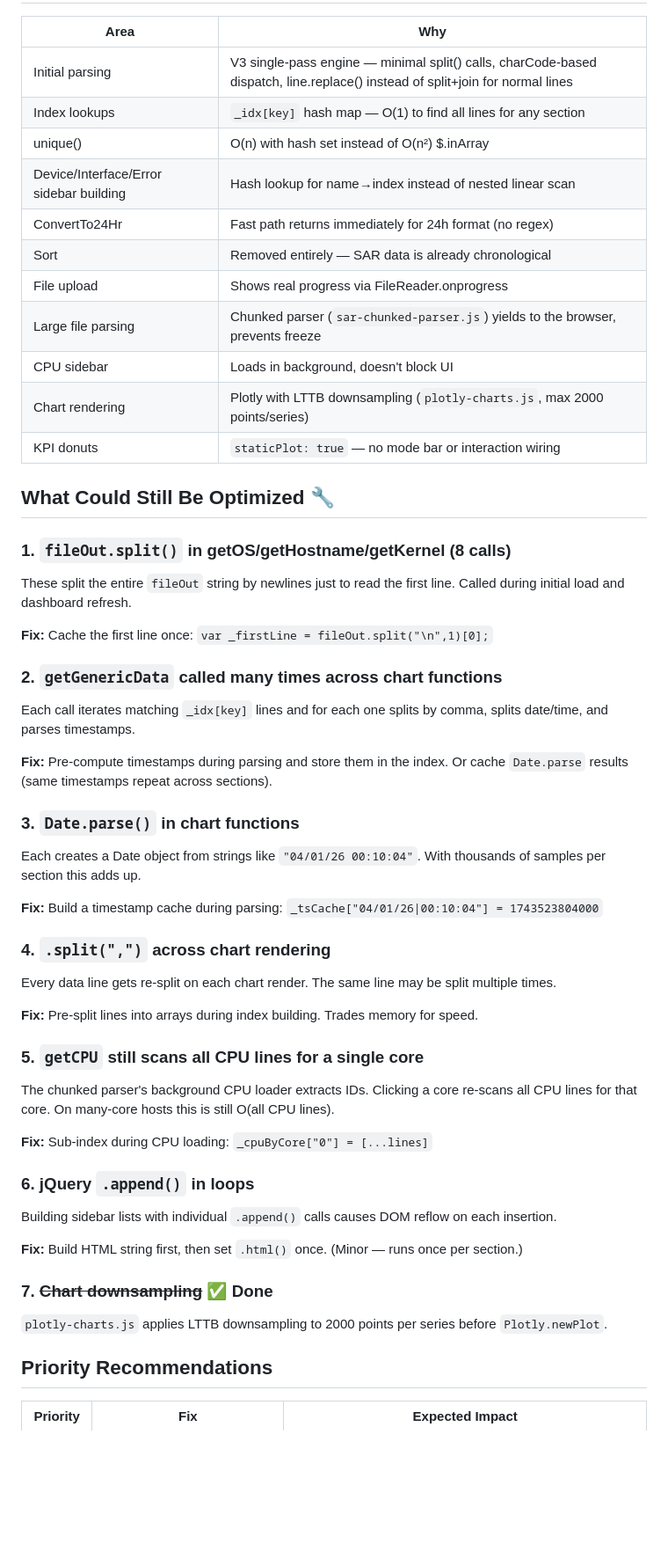
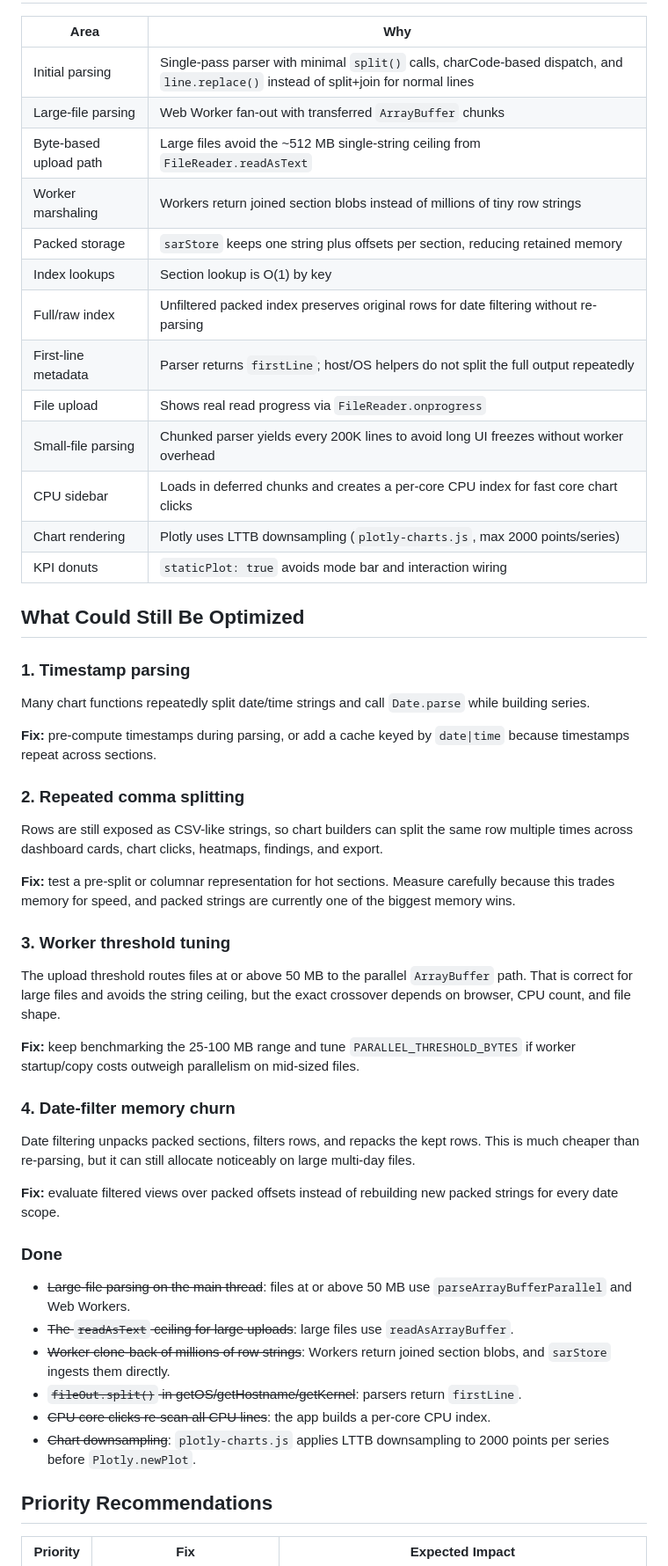
Before and after one commit to mattanderson-io/sarkart, a Markdown page: PERFORMANCE.md, the part around the change printed below. Shown: that part at 88% size. GitHub-like rendering; blank space fills up the shorter version.

```diff
--- a/PERFORMANCE.md
+++ b/PERFORMANCE.md
@@ -4,52 +56,73 @@
 
 | Area | Why |
 |------|-----|
-| Initial parsing | V3 single-pass engine — minimal split() calls, charCode-based dispatch, line.replace() instead of split+join for normal lines |
-| Index lookups | `_idx[key]` hash map — O(1) to find all lines for any section |
-| unique() | O(n) with hash set instead of O(n²) $.inArray |
-| Device/Interface/Error sidebar building | Hash lookup for name→index instead of nested linear scan |
-| ConvertTo24Hr | Fast path returns immediately for 24h format (no regex) |
-| Sort | Removed entirely — SAR data is already chronological |
-| File upload | Shows real progress via FileReader.onprogress |
-| Large file parsing | Chunked parser (`sar-chunked-parser.js`) yields to the browser, prevents freeze |
-| CPU sidebar | Loads in background, doesn't block UI |
-| Chart rendering | Plotly with LTTB downsampling (`plotly-charts.js`, max 2000 points/series) |
-| KPI donuts | `staticPlot: true` — no mode bar or interaction wiring |
+| Initial parsing | Single-pass parser with minimal `split()` calls, charCode-based dispatch, and `line.replace()` instead of split+join for normal lines |
+| Large-file parsing | Web Worker fan-out with transferred `ArrayBuffer` chunks |
+| Byte-based upload path | Large files avoid the ~512 MB single-string ceiling from `FileReader.readAsText` |
+| Worker marshaling | Workers return joined section blobs instead of millions of tiny row strings |
+| Packed storage | `sarStore` keeps one string plus offsets per section, reducing retained memory |
+| Index lookups | Section lookup is O(1) by key |
+| Full/raw index | Unfiltered packed index preserves original rows for date filtering without re-parsing |
+| First-line metadata | Parser returns `firstLine`; host/OS helpers do not split the full output repeatedly |
+| File upload | Shows real read progress via `FileReader.onprogress` |
+| Small-file parsing | Chunked parser yields every 200K lines to avoid long UI freezes without worker overhead |
+| CPU sidebar | Loads in deferred chunks and creates a per-core CPU index for fast core chart clicks |
+| Chart rendering | Plotly uses LTTB downsampling (`plotly-charts.js`, max 2000 points/series) |
+| KPI donuts | `staticPlot: true` avoids mode bar and interaction wiring |
 
-## What Could Still Be Optimized 🔧
+## What Could Still Be Optimized
 
-### 1. `fileOut.split()` in getOS/getHostname/getKernel (8 calls)
-These split the entire `fileOut` string by newlines just to read the first line. Called during initial load and dashboard refresh.
+### 1. Timestamp parsing
 
-**Fix:** Cache the first line once: `var _firstLine = fileOut.split("\n",1)[0];`
+Many chart functions repeatedly split date/time strings and call `Date.parse`
+while building series.
 
-### 2. `getGenericData` called many times across chart functions
-Each call iterates matching `_idx[key]` lines and for each one splits by comma, splits date/time, and parses timestamps.
+**Fix:** pre-compute timestamps during parsing, or add a cache keyed by
+`date|time` because timestamps repeat across sections.
 
-**Fix:** Pre-compute timestamps during parsing and store them in the index. Or cache `Date.parse` results (same timestamps repeat across sections).
+### 2. Repeated comma splitting
 
-### 3. `Date.parse()` in chart functions
-Each creates a Date object from strings like `"04/01/26 00:10:04"`. With thousands of samples per section this adds up.
+Rows are still exposed as CSV-like strings, so chart builders can split the same
+row multiple times across dashboard cards, chart clicks, heatmaps, findings, and
+export.
 
-**Fix:** Build a timestamp cache during parsing: `_tsCache["04/01/26|00:10:04"] = 1743523804000`
+**Fix:** test a pre-split or columnar representation for hot sections. Measure
+carefully because this trades memory for speed, and packed strings are currently
+one of the biggest memory wins.
 
-### 4. `.split(",")` across chart rendering
-Every data line gets re-split on each chart render. The same line may be split multiple times.
+### 3. Worker threshold tuning
 
-**Fix:** Pre-split lines into arrays during index building. Trades memory for speed.
+The upload threshold routes files at or above 50 MB to the parallel
+`ArrayBuffer` path. That is correct for large files and avoids the string
+ceiling, but the exact crossover depends on browser, CPU count, and file shape.
 
-### 5. `getCPU` still scans all CPU lines for a single core
-The chunked parser's background CPU loader extracts IDs. Clicking a core re-scans all CPU lines for that core. On many-core hosts this is still O(all CPU lines).
+**Fix:** keep benchmarking the 25-100 MB range and tune
+`PARALLEL_THRESHOLD_BYTES` if worker startup/copy costs outweigh parallelism on
+mid-sized files.
 
-**Fix:** Sub-index during CPU loading: `_cpuByCore["0"] = [...lines]`
+### 4. Date-filter memory churn
 
-### 6. jQuery `.append()` in loops
-Building sidebar lists with individual `.append()` calls causes DOM reflow on each insertion.
+Date filtering unpacks packed sections, filters rows, and repacks the kept rows.
+This is much cheaper than re-parsing, but it can still allocate noticeably on
+large multi-day files.
 
-**Fix:** Build HTML string first, then set `.html()` once. (Minor — runs once per section.)
+**Fix:** evaluate filtered views over packed offsets instead of rebuilding new
+packed strings for every date scope.
 
-### 7. ~~Chart downsampling~~ ✅ Done
-`plotly-charts.js` applies LTTB downsampling to 2000 points per series before `Plotly.newPlot`.
+### Done
+
+- ~~Large-file parsing on the main thread~~: files at or above 50 MB use
+  `parseArrayBufferParallel` and Web Workers.
+- ~~The `readAsText` ceiling for large uploads~~: large files use
+  `readAsArrayBuffer`.
+- ~~Worker clone-back of millions of row strings~~: Workers return joined
+  section blobs, and `sarStore` ingests them directly.
+- ~~`fileOut.split()` in getOS/getHostname/getKernel~~: parsers return
+  `firstLine`.
+- ~~CPU core clicks re-scan all CPU lines~~: the app builds a per-core CPU
+  index.
+- ~~Chart downsampling~~: `plotly-charts.js` applies LTTB downsampling to 2000
+  points per series before `Plotly.newPlot`.
 
 ## Priority Recommendations
 
```
Also changed, not shown: other parts of PERFORMANCE.md (+110 -21 lines), README.md (+17 -11 lines), docs/screenshot-cpu-chart.png, docs/screenshot-dashboard.png, docs/screenshot-heatmaps.png, docs/screenshot-landing.png, 1 other file.
